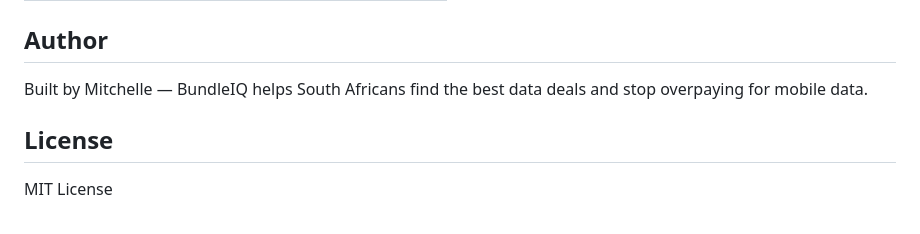
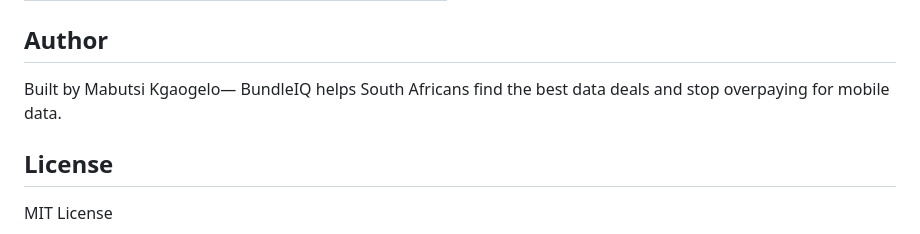
Before and after one commit to Kgaogelo02/bundleiq, a Markdown page: README.md, the part around the change. Rendered like a GitHub page.

```diff
--- a/README.md
+++ b/README.md
@@ -146,7 +146,7 @@ Open `frontend/admin.html` to:
 
 ## Author
 
-Built by Mitchelle — BundleIQ helps South Africans find the best data deals and stop overpaying for mobile data.
+Built by Mabutsi Kgaogelo— BundleIQ helps South Africans find the best data deals and stop overpaying for mobile data.
 
 ## License
 
```
